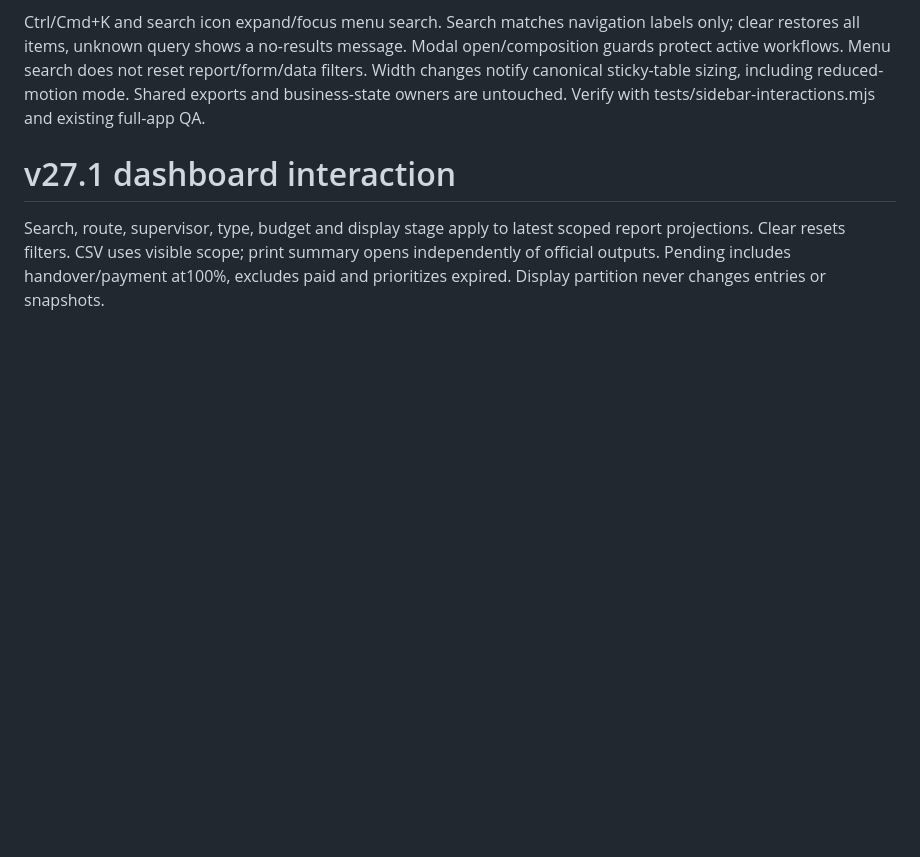
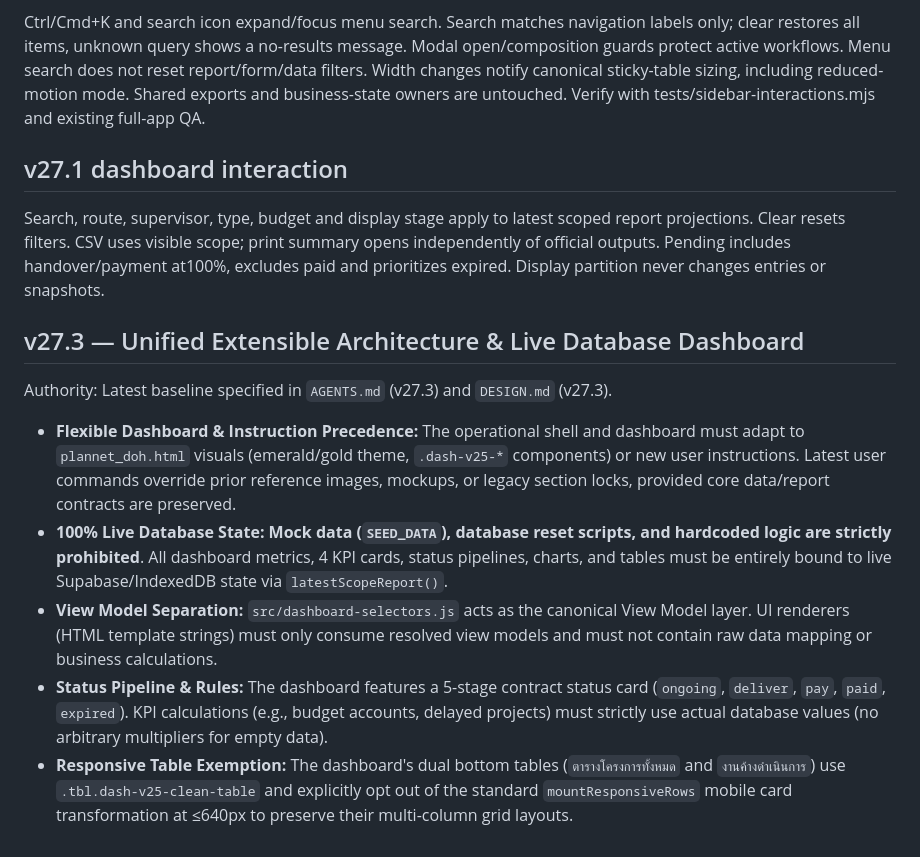
Before and after one commit to DOHPATTANI/pn-weekly, a Markdown page: UX-CONTRACT.md, the part around one of its changes. GitHub-like rendering; blank space fills up the shorter version.

```diff
--- a/UX-CONTRACT.md
+++ b/UX-CONTRACT.md
@@ -138,6 +140,16 @@ Authority: owner's pending requirements after v23 and explicit start instruction
 Canonical owner: src/sidebar.js + static index.html shell; runtime tokens in src/cascade-06.css. The current user-authorized sidebar requirement owns this extension. Expanded desktop252px, collapsed80px; `.is-collapsed` hides `.nav-text`, `.nav-header`, `.badge`, branding/profile details, while native icon actions retain Thai accessible names/title. Toggle persists only a boolean device preference; failure to access localStorage never blocks navigation. Early root bootstrap prevents refresh expansion flash. Mobile uses existing drawer at<=850px with expanded content and preserves desktop preference.
 
 Ctrl/Cmd+K and search icon expand/focus menu search. Search matches navigation labels only; clear restores all items, unknown query shows a no-results message. Modal open/composition guards protect active workflows. Menu search does not reset report/form/data filters. Width changes notify canonical sticky-table sizing, including reduced-motion mode. Shared exports and business-state owners are untouched. Verify with tests/sidebar-interactions.mjs and existing full-app QA.
-# v27.1 dashboard interaction
+
+## v27.1 dashboard interaction
 
 Search, route, supervisor, type, budget and display stage apply to latest scoped report projections. Clear resets filters. CSV uses visible scope; print summary opens independently of official outputs. Pending includes handover/payment at100%, excludes paid and prioritizes expired. Display partition never changes entries or snapshots.
+
+## v27.3 — Unified Extensible Architecture & Live Database Dashboard
+
+Authority: Latest baseline specified in `AGENTS.md` (v27.3) and `DESIGN.md` (v27.3).
+- **Flexible Dashboard & Instruction Precedence:** The operational shell and dashboard must adapt to `plannet_doh.html` visuals (emerald/gold theme, `.dash-v25-*` components) or new user instructions. Latest user commands override prior reference images, mockups, or legacy section locks, provided core data/report contracts are preserved.
+- **100% Live Database State:** **Mock data (`SEED_DATA`), database reset scripts, and hardcoded logic are strictly prohibited**. All dashboard metrics, 4 KPI cards, status pipelines, charts, and tables must be entirely bound to live Supabase/IndexedDB state via `latestScopeReport()`.
+- **View Model Separation:** `src/dashboard-selectors.js` acts as the canonical View Model layer. UI renderers (HTML template strings) must only consume resolved view models and must not contain raw data mapping or business calculations.
+- **Status Pipeline & Rules:** The dashboard features a 5-stage contract status card (`ongoing`, `deliver`, `pay`, `paid`, `expired`). KPI calculations (e.g., budget accounts, delayed projects) must strictly use actual database values (no arbitrary multipliers for empty data).
+- **Responsive Table Exemption:** The dashboard's dual bottom tables (`ตารางโครงการทั้งหมด` and `งานค้างดำเนินการ`) use `.tbl.dash-v25-clean-table` and explicitly opt out of the standard `mountResponsiveRows` mobile card transformation at ≤640px to preserve their multi-column grid layouts.
```
Also changed, not shown: other parts of UX-CONTRACT.md (+3 -1 lines).
